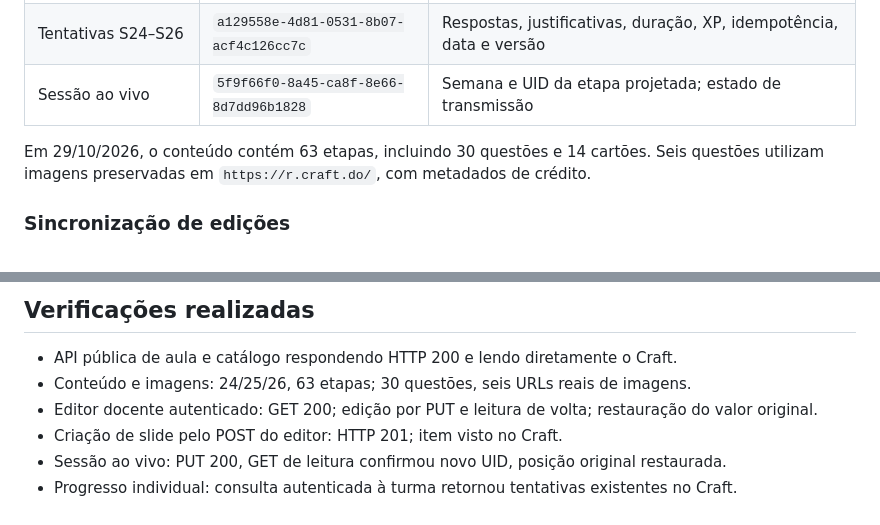
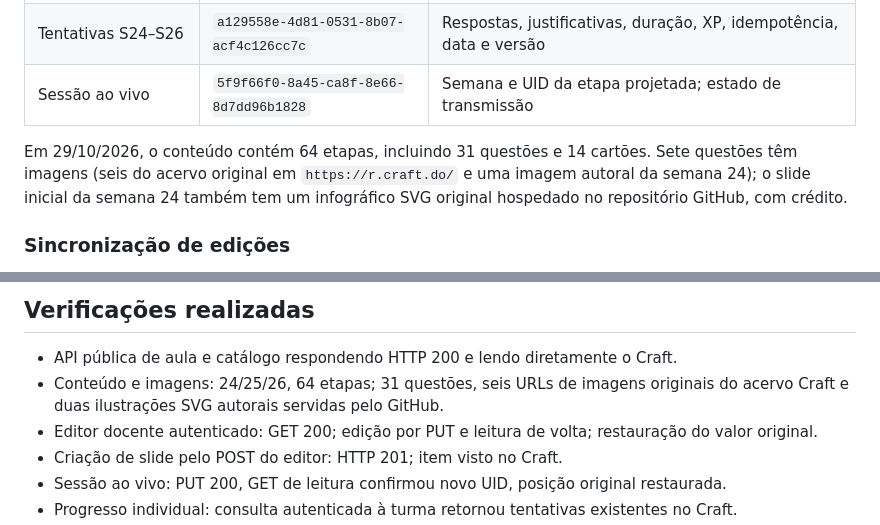
Before and after one commit to jairobfs/JBFS, a Markdown page: cpop_online/README.md, 2 parts joined by grey strips. Drawn GitHub-style.

Commit message:
docs(cpop): reflect 64-step visual lesson synced to Craft

```diff
--- a/cpop_online/README.md
+++ b/cpop_online/README.md
@@ -25,7 +25,7 @@ Documento contêiner: CP֍P · Linguagens · Plataforma de jogos S24–S26, no e
 | Tentativas S24–S26 | `a129558e-4d81-0531-8b07-acf4c126cc7c` | Respostas, justificativas, duração, XP, idempotência, data e versão |
 | Sessão ao vivo | `5f9f66f0-8a45-ca8f-8e66-8d7dd96b1828` | Semana e UID da etapa projetada; estado de transmissão |
 
-Em 29/10/2026, o conteúdo contém 63 etapas, incluindo 30 questões e 14 cartões. Seis questões utilizam imagens preservadas em `https://r.craft.do/`, com metadados de crédito.
+Em 29/10/2026, o conteúdo contém 64 etapas, incluindo 31 questões e 14 cartões. Sete questões têm imagens (seis do acervo original em `https://r.craft.do/` e uma imagem autoral da semana 24); o slide inicial da semana 24 também tem um infográfico SVG original hospedado no repositório GitHub, com crédito.
 
 ### Sincronização de edições
 
@@ -62,7 +62,7 @@ Paleta resgatada do Manual/Atlas Cromático real:
 ## Verificações realizadas
 
 - API pública de aula e catálogo respondendo HTTP 200 e lendo diretamente o Craft.
-- Conteúdo e imagens: 24/25/26, 63 etapas; 30 questões, seis URLs reais de imagens.
+- Conteúdo e imagens: 24/25/26, 64 etapas; 31 questões, seis URLs de imagens originais do acervo Craft e duas ilustrações SVG autorais servidas pelo GitHub.
 - Editor docente autenticado: GET 200; edição por PUT e leitura de volta; restauração do valor original.
 - Criação de slide pelo POST do editor: HTTP 201; item visto no Craft.
 - Sessão ao vivo: PUT 200, GET de leitura confirmou novo UID, posição original restaurada.
```
